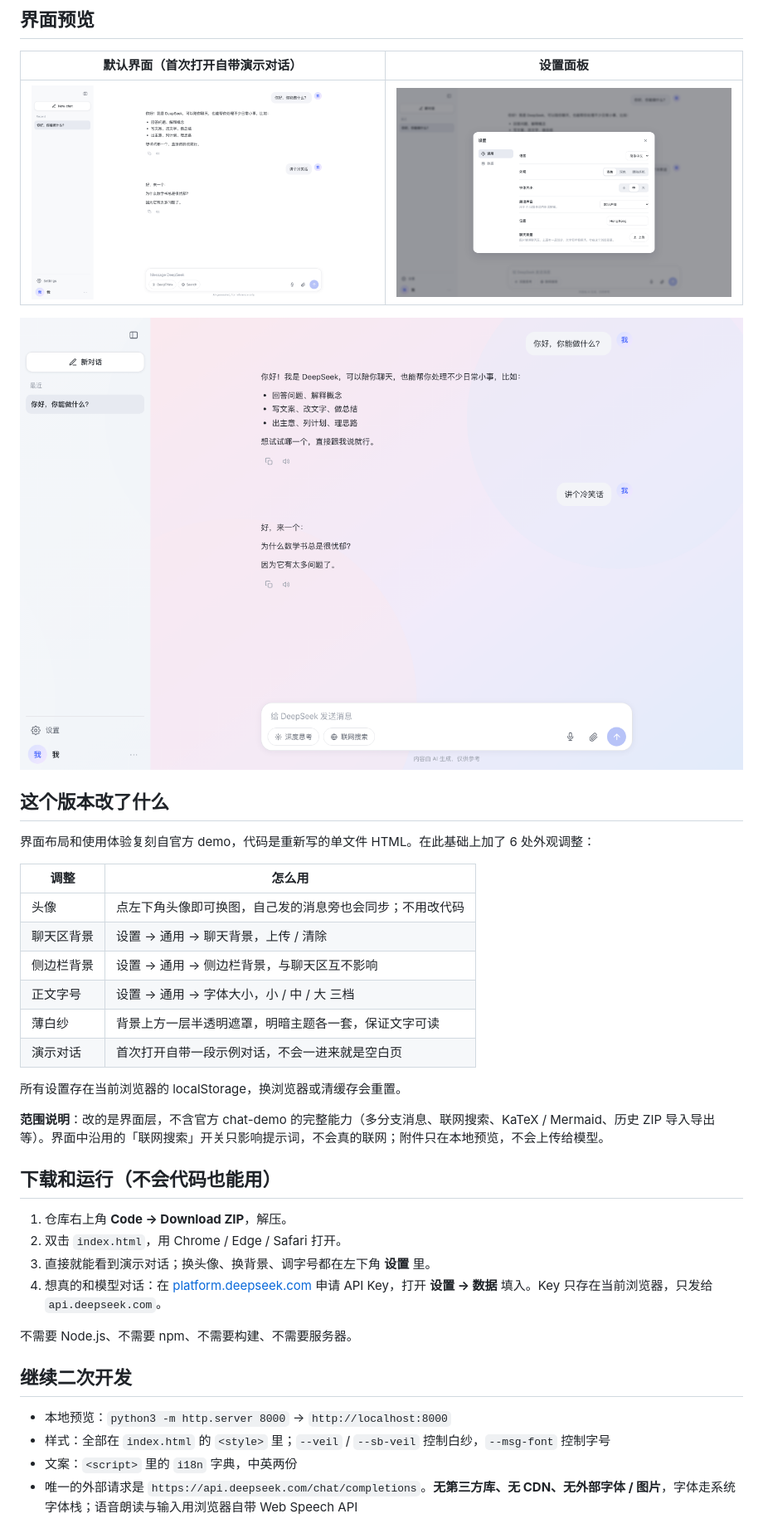
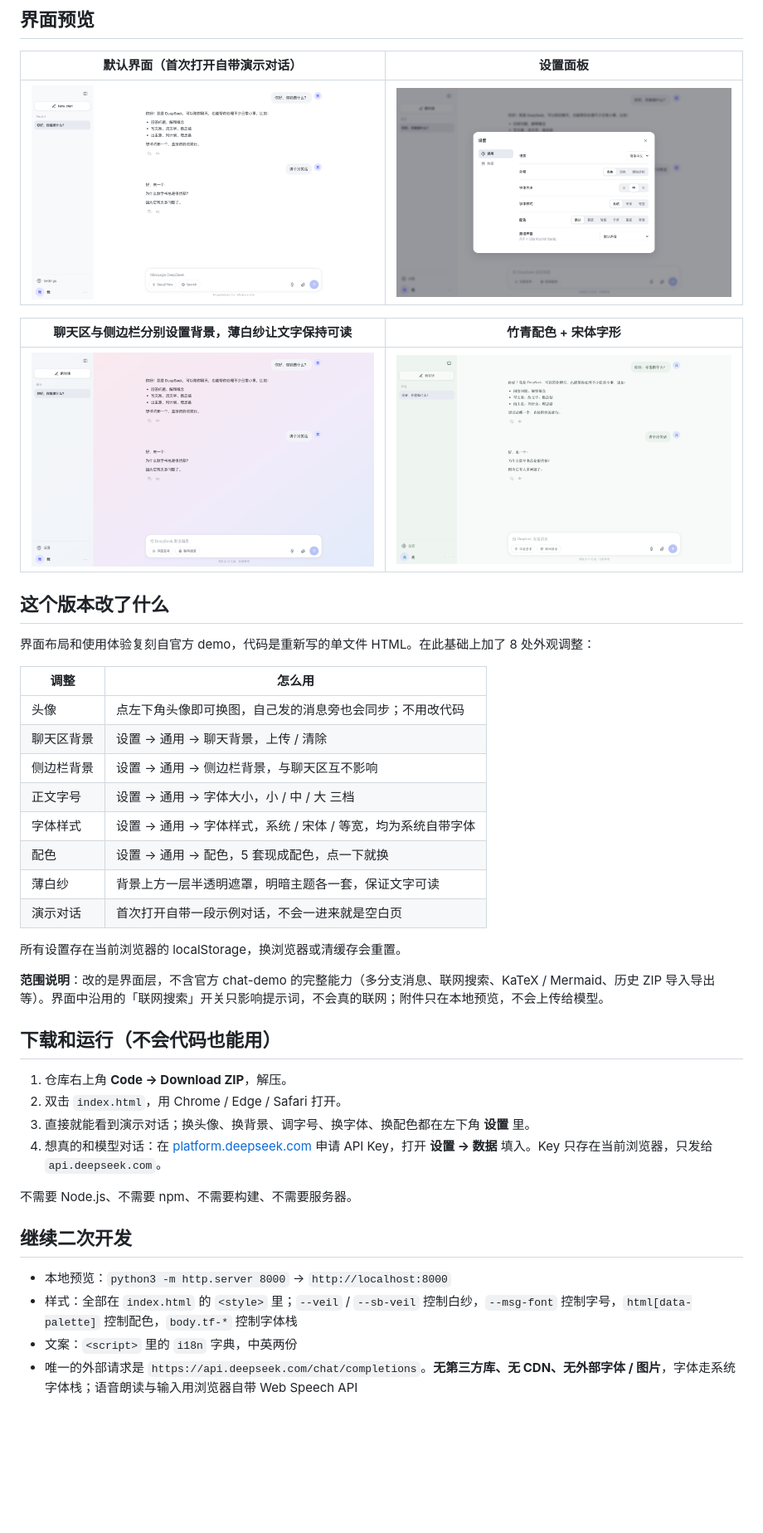
Before and after one commit to flowwaterrr/deepseek-chat-skin, a Markdown page: README.md, the part around one of its changes. Shown at 83% size. Drawn GitHub-style; pictures changed too: docs/screenshots/02-settings.png, docs/screenshots/03-backgrounds.png, docs/screenshots/04-palette-font.png (added); blank space fills up the shorter version.

Commit message:
Add typeface and palette presets

```diff
--- a/README.md
+++ b/README.md
@@ -10,11 +10,13 @@
 | --- | --- |
 | ![默认界面](docs/screenshots/01-overview.png) | ![设置面板](docs/screenshots/02-settings.png) |
 
-![聊天区与侧边栏分别设置背景，薄白纱让文字保持可读](docs/screenshots/03-backgrounds.png)
+| 聊天区与侧边栏分别设置背景，薄白纱让文字保持可读 | 竹青配色 + 宋体字形 |
+| --- | --- |
+| ![独立背景与薄白纱](docs/screenshots/03-backgrounds.png) | ![配色与字体](docs/screenshots/04-palette-font.png) |
 
 ## 这个版本改了什么
 
-界面布局和使用体验复刻自官方 demo，代码是重新写的单文件 HTML。在此基础上加了 6 处外观调整：
+界面布局和使用体验复刻自官方 demo，代码是重新写的单文件 HTML。在此基础上加了 8 处外观调整：
 
 | 调整 | 怎么用 |
 | --- | --- |
@@ -22,6 +24,8 @@
 | 聊天区背景 | 设置 → 通用 → 聊天背景，上传 / 清除 |
 | 侧边栏背景 | 设置 → 通用 → 侧边栏背景，与聊天区互不影响 |
 | 正文字号 | 设置 → 通用 → 字体大小，小 / 中 / 大 三档 |
+| 字体样式 | 设置 → 通用 → 字体样式，系统 / 宋体 / 等宽，均为系统自带字体 |
+| 配色 | 设置 → 通用 → 配色，5 套现成配色，点一下就换 |
 | 薄白纱 | 背景上方一层半透明遮罩，明暗主题各一套，保证文字可读 |
 | 演示对话 | 首次打开自带一段示例对话，不会一进来就是空白页 |
 
@@ -33,7 +37,7 @@
 
 1. 仓库右上角 **Code → Download ZIP**，解压。
 2. 双击 `index.html`，用 Chrome / Edge / Safari 打开。
-3. 直接就能看到演示对话；换头像、换背景、调字号都在左下角 **设置** 里。
+3. 直接就能看到演示对话；换头像、换背景、调字号、换字体、换配色都在左下角 **设置** 里。
 4. 想真的和模型对话：在 [platform.deepseek.com](https://platform.deepseek.com) 申请 API Key，打开 **设置 → 数据** 填入。Key 只存在当前浏览器，只发给 `api.deepseek.com`。
 
 不需要 Node.js、不需要 npm、不需要构建、不需要服务器。
@@ -41,7 +45,7 @@
 ## 继续二次开发
 
 - 本地预览：`python3 -m http.server 8000` → `http://localhost:8000`
-- 样式：全部在 `index.html` 的 `<style>` 里；`--veil` / `--sb-veil` 控制白纱，`--msg-font` 控制字号
+- 样式：全部在 `index.html` 的 `<style>` 里；`--veil` / `--sb-veil` 控制白纱，`--msg-font` 控制字号，`html[data-palette]` 控制配色，`body.tf-*` 控制字体栈
 - 文案：`<script>` 里的 `i18n` 字典，中英两份
 - 唯一的外部请求是 `https://api.deepseek.com/chat/completions`。**无第三方库、无 CDN、无外部字体 / 图片**，字体走系统字体栈；语音朗读与输入用浏览器自带 Web Speech API
 
```
Also changed, not shown: other parts of README.md (+3 -1 lines), 1 other file.
